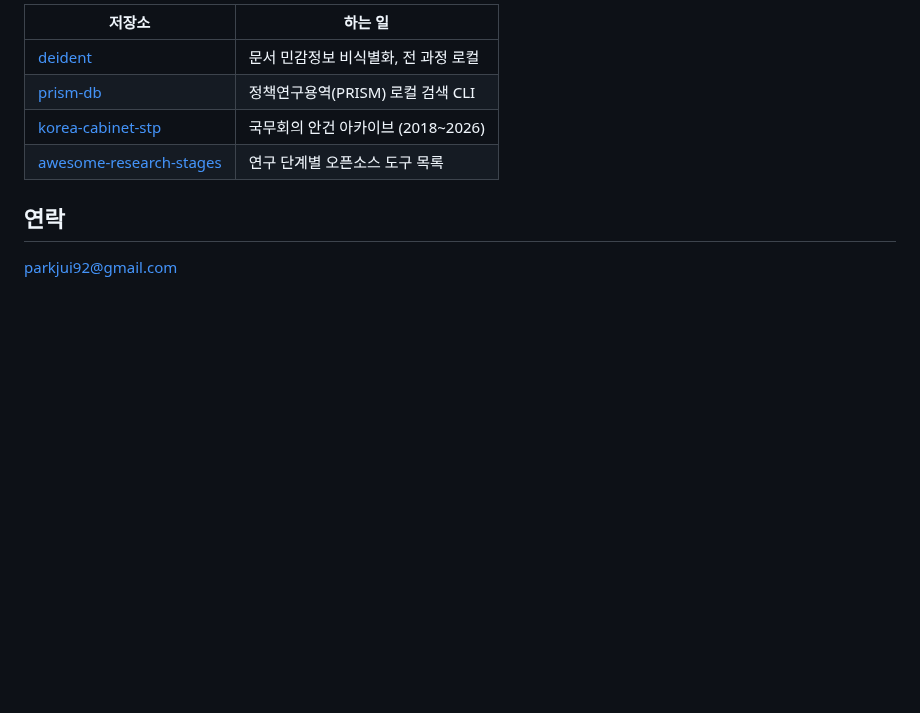
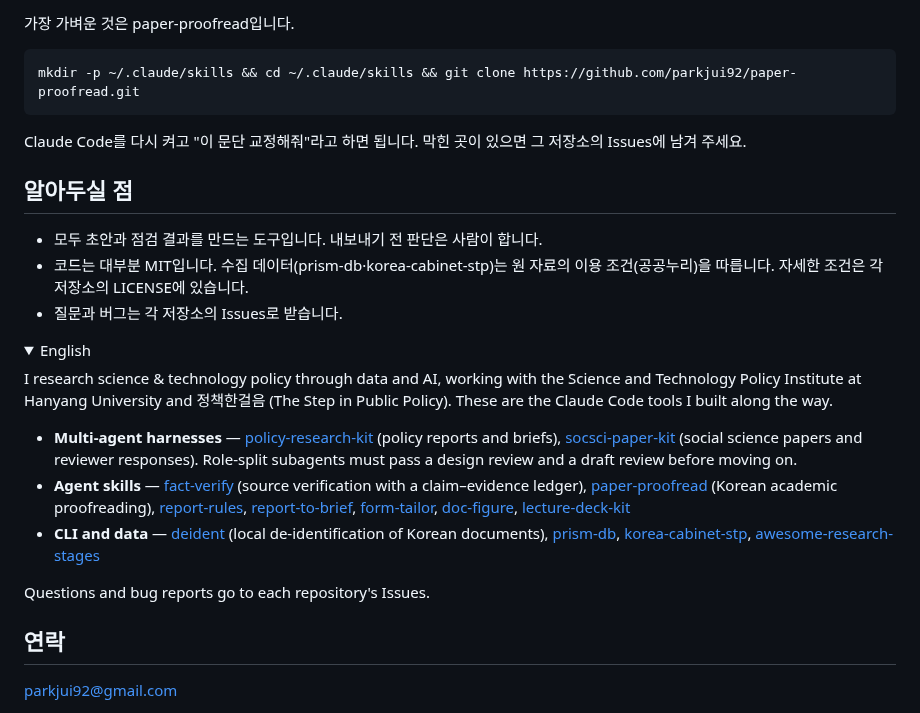
Before and after one commit to parkjui92/parkjui92, a Markdown page: README.md, the part around one of its changes. Rendered like a GitHub page; folded sections open; blank space fills up the shorter version.

````diff
--- a/README.md
+++ b/README.md
@@ -30,10 +36,30 @@ AI와 과학기술정책을 연구합니다. 제안서·정책연구보고서·
 
-| 저장소 | 하는 일 |
-|---|---|
-| [deident](https://github.com/parkjui92/deident) | 문서 민감정보 비식별화, 전 과정 로컬 |
-| [prism-db](https://github.com/parkjui92/prism-db) | 정책연구용역(PRISM) 로컬 검색 CLI |
-| [korea-cabinet-stp](https://github.com/parkjui92/korea-cabinet-stp) | 국무회의 안건 아카이브 (2018~2026) |
-| [awesome-research-stages](https://github.com/parkjui92/awesome-research-stages) | 연구 단계별 오픈소스 도구 목록 |
+가장 가벼운 것은 paper-proofread입니다.
+
+```bash
+mkdir -p ~/.claude/skills && cd ~/.claude/skills && git clone https://github.com/parkjui92/paper-proofread.git
+```
+
+Claude Code를 다시 켜고 "이 문단 교정해줘"라고 하면 됩니다. 막힌 곳이 있으면 그 저장소의 Issues에 남겨 주세요.
+
+## 알아두실 점
+
+- 모두 초안과 점검 결과를 만드는 도구입니다. 내보내기 전 판단은 사람이 합니다.
+- 코드는 대부분 MIT입니다. 수집 데이터(prism-db·korea-cabinet-stp)는 원 자료의 이용 조건(공공누리)을 따릅니다. 자세한 조건은 각 저장소의 LICENSE에 있습니다.
+- 질문과 버그는 각 저장소의 Issues로 받습니다.
+
+<details>
+<summary>English</summary>
+
+I research science & technology policy through data and AI, working with the Science and Technology Policy Institute at Hanyang University and 정책한걸음 (The Step in Public Policy). These are the Claude Code tools I built along the way.
+
+- **Multi-agent harnesses** — [policy-research-kit](https://github.com/parkjui92/policy-research-kit) (policy reports and briefs), [socsci-paper-kit](https://github.com/parkjui92/socsci-paper-kit) (social science papers and reviewer responses). Role-split subagents must pass a design review and a draft review before moving on.
+- **Agent skills** — [fact-verify](https://github.com/parkjui92/fact-verify) (source verification with a claim–evidence ledger), [paper-proofread](https://github.com/parkjui92/paper-proofread) (Korean academic proofreading), [report-rules](https://github.com/parkjui92/report-rules), [report-to-brief](https://github.com/parkjui92/report-to-brief), [form-tailor](https://github.com/parkjui92/form-tailor), [doc-figure](https://github.com/parkjui92/doc-figure), [lecture-deck-kit](https://github.com/parkjui92/lecture-deck-kit)
+- **CLI and data** — [deident](https://github.com/parkjui92/deident) (local de-identification of Korean documents), [prism-db](https://github.com/parkjui92/prism-db), [korea-cabinet-stp](https://github.com/parkjui92/korea-cabinet-stp), [awesome-research-stages](https://github.com/parkjui92/awesome-research-stages)
+
+Questions and bug reports go to each repository's Issues.
+
+</details>
 
 ## 연락
 
````
Also changed, not shown: other parts of README.md (+26 -20 lines), assets/flow.png (added), 3 other files.
